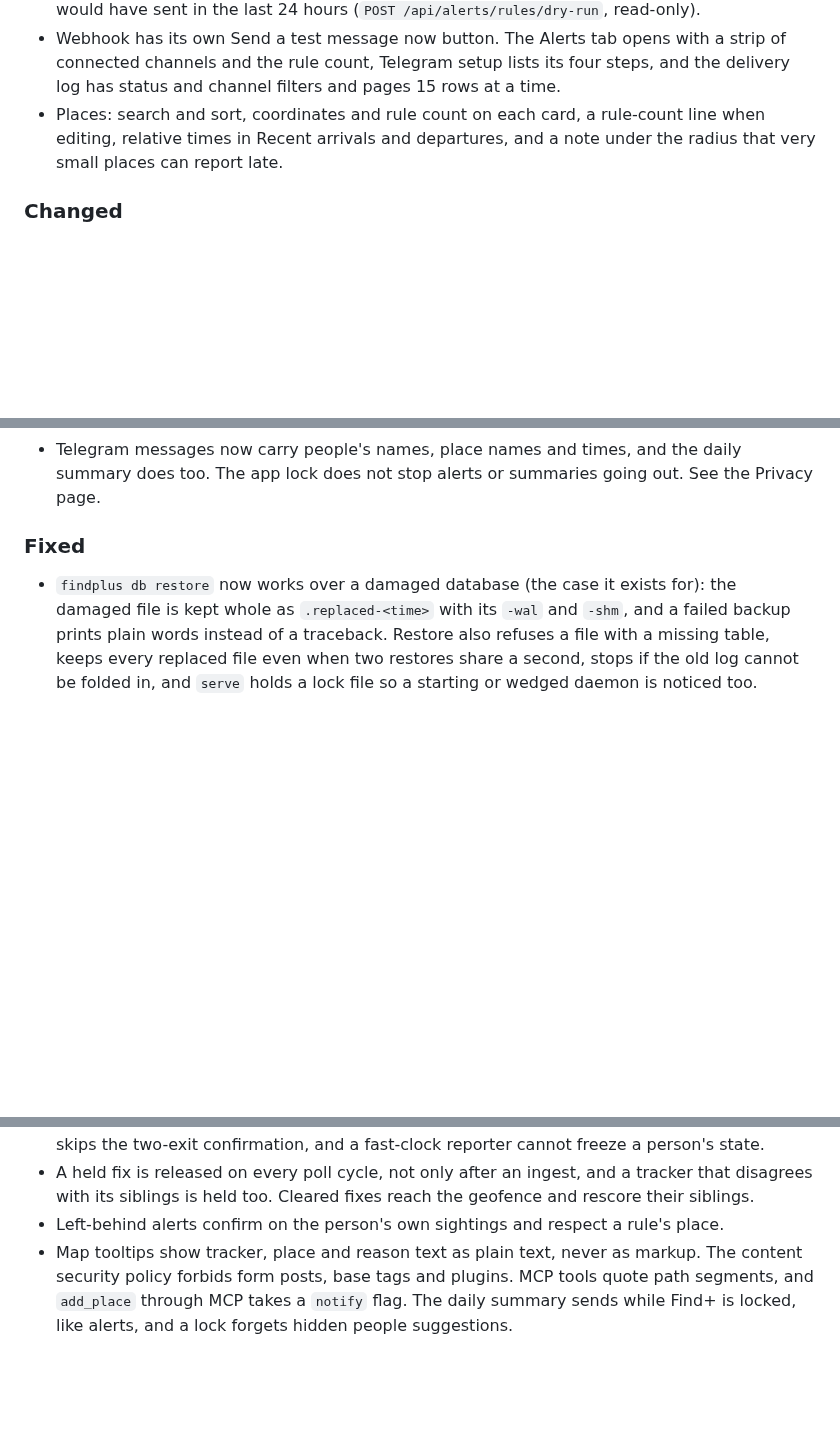
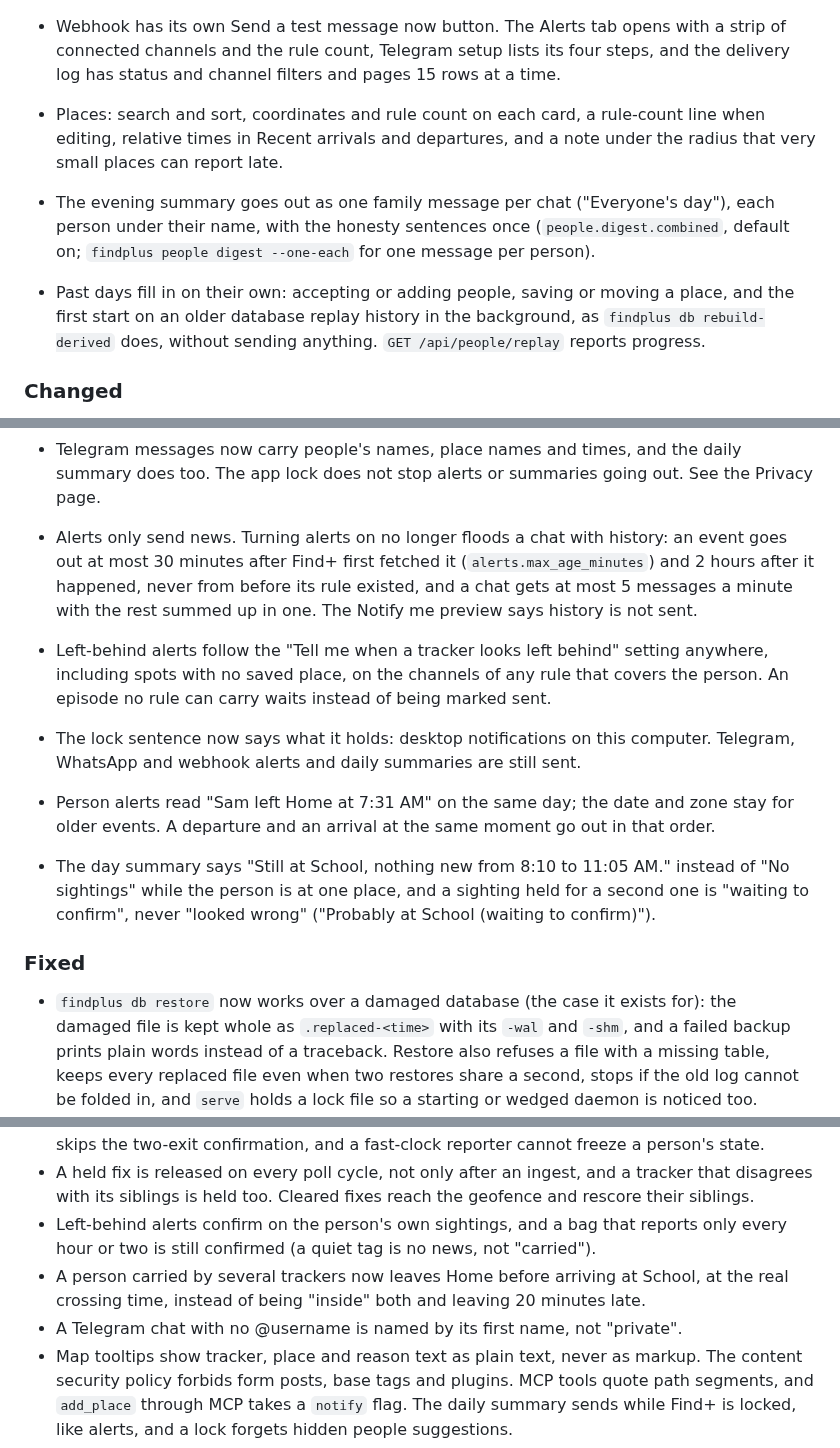
Before and after one commit to acamarata/findplus, a Markdown page: CHANGELOG.md, 3 parts joined by grey strips. Rendered like a GitHub page; blank space fills up the shorter version.

Commit message:
docs: changelog and invariants for the acceptance-walk fixes

```diff
--- a/CHANGELOG.md
+++ b/CHANGELOG.md
@@ -92,6 +92,13 @@ Versioning: [Semantic Versioning](https://semver.org/).
   relative times in Recent arrivals and departures, and a note under the radius that very small
   places can report late.
 
+- The evening summary goes out as one family message per chat ("Everyone's day"), each person
+  under their name, with the honesty sentences once (`people.digest.combined`, default on;
+  `findplus people digest --one-each` for one message per person).
+- Past days fill in on their own: accepting or adding people, saving or moving a place, and the
+  first start on an older database replay history in the background, as `findplus db
+  rebuild-derived` does, without sending anything. `GET /api/people/replay` reports progress.
+
 ### Changed
 - The database now syncs every commit to disk (`synchronous=FULL`, WAL kept) so a power cut cannot
   lose the last sightings.
@@ -113,6 +120,21 @@ Versioning: [Semantic Versioning](https://semver.org/).
   contrast, a phone layout, arrow keys on the story rows and a map named for the person.
 - Telegram messages now carry people's names, place names and times, and the daily summary does too.
   The app lock does not stop alerts or summaries going out. See the Privacy page.
+
+- Alerts only send news. Turning alerts on no longer floods a chat with history: an event goes
+  out at most 30 minutes after Find+ first fetched it (`alerts.max_age_minutes`) and 2 hours after
+  it happened, never from before its rule existed, and a chat gets at most 5 messages a minute
+  with the rest summed up in one. The Notify me preview says history is not sent.
+- Left-behind alerts follow the "Tell me when a tracker looks left behind" setting anywhere,
+  including spots with no saved place, on the channels of any rule that covers the person. An
+  episode no rule can carry waits instead of being marked sent.
+- The lock sentence now says what it holds: desktop notifications on this computer. Telegram,
+  WhatsApp and webhook alerts and daily summaries are still sent.
+- Person alerts read "Sam left Home at 7:31 AM" on the same day; the date and zone stay for
+  older events. A departure and an arrival at the same moment go out in that order.
+- The day summary says "Still at School, nothing new from 8:10 to 11:05 AM." instead of "No
+  sightings" while the person is at one place, and a sighting held for a second one is "waiting
+  to confirm", never "looked wrong" ("Probably at School (waiting to confirm)").
 
 ### Fixed
 - `findplus db restore` now works over a damaged database (the case it exists for): the damaged
@@ -137,7 +159,11 @@ Versioning: [Semantic Versioning](https://semver.org/).
 - A held fix is released on every poll cycle, not only after an ingest, and a tracker that
   disagrees with its siblings is held too. Cleared fixes reach the geofence and rescore their
   siblings.
-- Left-behind alerts confirm on the person's own sightings and respect a rule's place.
+- Left-behind alerts confirm on the person's own sightings, and a bag that reports only every
+  hour or two is still confirmed (a quiet tag is no news, not "carried").
+- A person carried by several trackers now leaves Home before arriving at School, at the real
+  crossing time, instead of being "inside" both and leaving 20 minutes late.
+- A Telegram chat with no @username is named by its first name, not "private".
 - Map tooltips show tracker, place and reason text as plain text, never as markup. The content
   security policy forbids form posts, base tags and plugins. MCP tools quote path segments, and
   `add_place` through MCP takes a `notify` flag. The daily summary sends while Find+ is locked,
```
Also changed, not shown: 1 other file.
